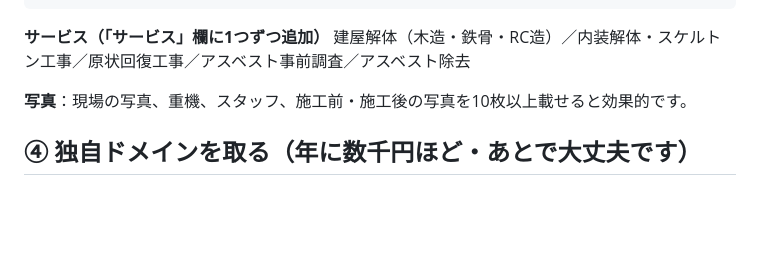
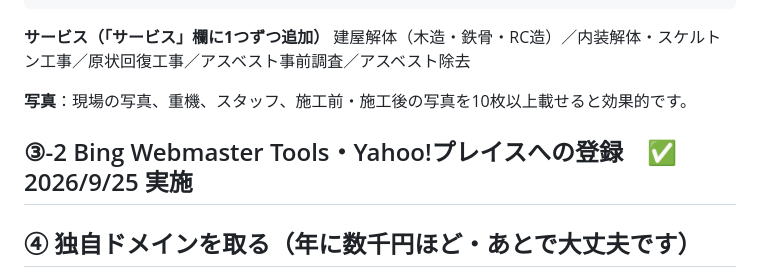
Before and after one commit to sasurainoebitiri-code/-sunrise, a Markdown page: ops/owner-tasks.md, the part around the change. Drawn GitHub-style; blank space fills up the shorter version.

```diff
--- a/ops/owner-tasks.md
+++ b/ops/owner-tasks.md
@@ -77,6 +77,8 @@
 
 **写真**：現場の写真、重機、スタッフ、施工前・施工後の写真を10枚以上載せると効果的です。
 
+## ③-2 Bing Webmaster Tools・Yahoo!プレイスへの登録　✅ 2026/9/25 実施
+
 ## ④ 独自ドメインを取る（年に数千円ほど・あとで大丈夫です）
 
 無料の「sunrise-kaitai.github.io」でも十分に運用できますが、「.jp」などの独自ドメインにすると、さらに信頼されやすく、覚えてもらいやすくなります（余裕ができたときで大丈夫です）。
```
Also changed, not shown: ops/seo-log.md (+3 -0 lines).
